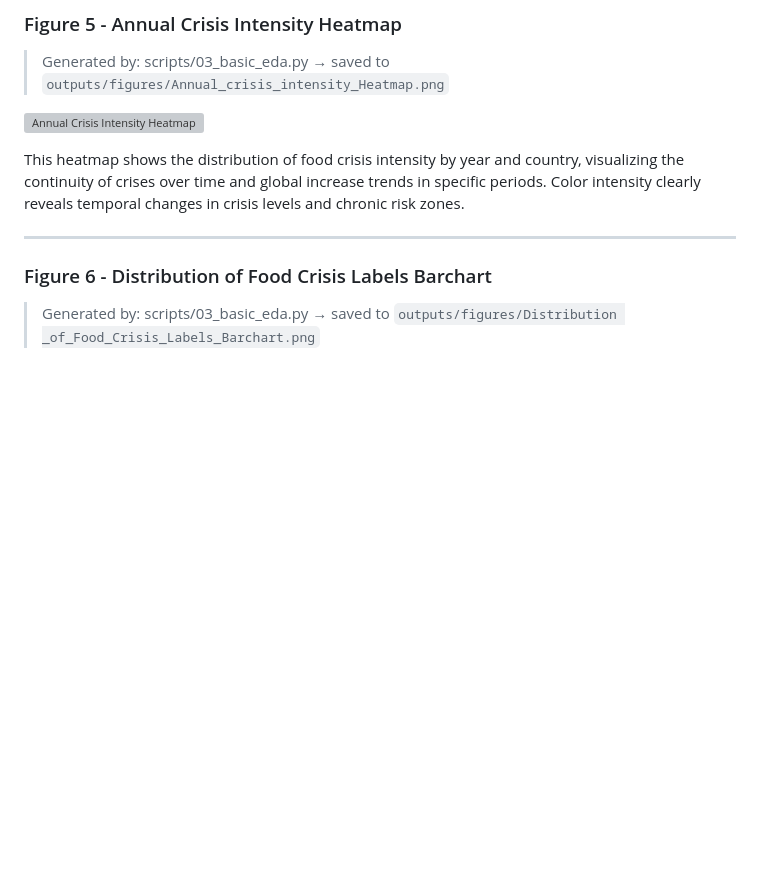
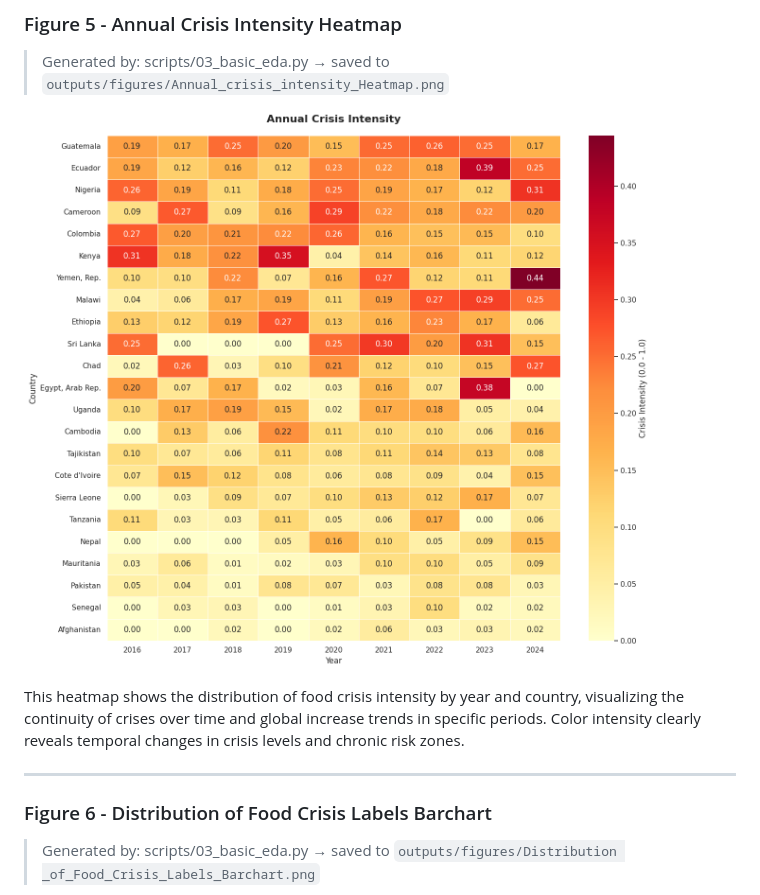
Before and after one commit to BILGI-IE-423/ie423-2025-2026-termproject-overfitters, a Markdown page: docs/ResearchProposalPreprocessing.md, the part around the change. Rendered like a GitHub page; blank space fills up the shorter version; grey boxes are pictures that could not be loaded.

```diff
--- a/docs/ResearchProposalPreprocessing.md
+++ b/docs/ResearchProposalPreprocessing.md
@@ -185,7 +185,7 @@ The correlation matrix analyzes the linear relationships between food crisis ind
 ### Figure 5 - Annual Crisis Intensity Heatmap
 >Generated by: scripts/03_basic_eda.py → saved to `outputs/figures/Annual_crisis_intensity_Heatmap.png`
 
-![Annual Crisis Intensity Heatmap](https://github.com/BILGI-IE-423/ie423-2025-2026-termproject-overfitters/blob/main/outputs/figures/Annual_crisis_intesity_Heatmap.png)
+![Annual Crisis Intensity Heatmap](https://github.com/BILGI-IE-423/ie423-2025-2026-termproject-overfitters/blob/main/outputs/figures/Annual_crisis_intensity_Heatmap.png)
 
 This heatmap shows the distribution of food crisis intensity by year and country, visualizing the continuity of crises over time and global increase trends in specific periods. Color intensity clearly reveals temporal changes in crisis levels and chronic risk zones.
 
```
